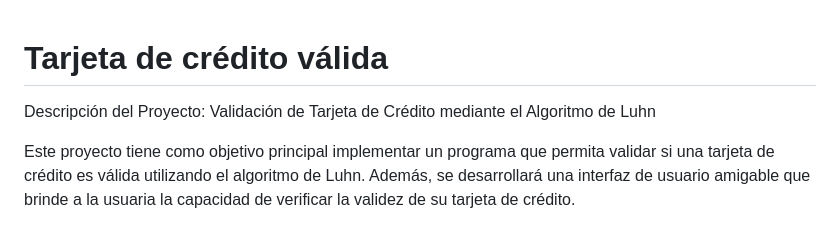
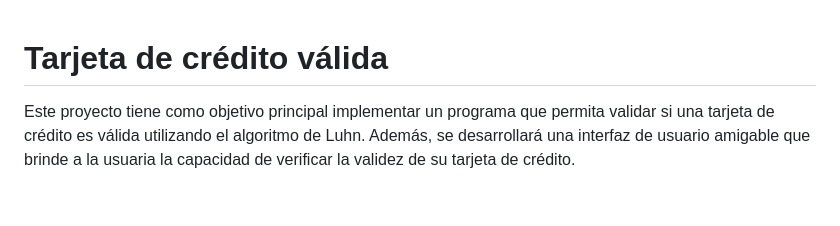
Before and after one commit to Xoch09/Xoch09.github.io, a Markdown page: README.md, the part around the change. GitHub-like rendering; blank space fills up the shorter version.

```diff
--- a/README.md
+++ b/README.md
@@ -1,6 +1,5 @@
 # Tarjeta de crédito válida
 
-Descripción del Proyecto: Validación de Tarjeta de Crédito mediante el Algoritmo de Luhn
 
 Este proyecto tiene como objetivo principal implementar un programa que permita validar si una tarjeta de crédito es válida utilizando el algoritmo de Luhn. Además, se desarrollará una interfaz de usuario amigable que brinde a la usuaria la capacidad de verificar la validez de su tarjeta de crédito.
 
```
